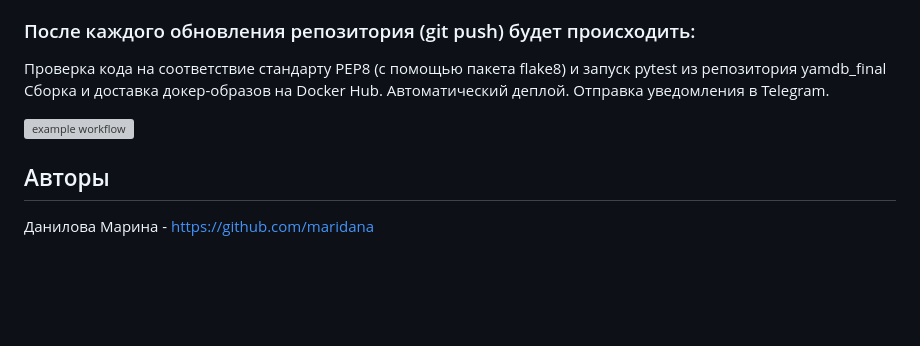
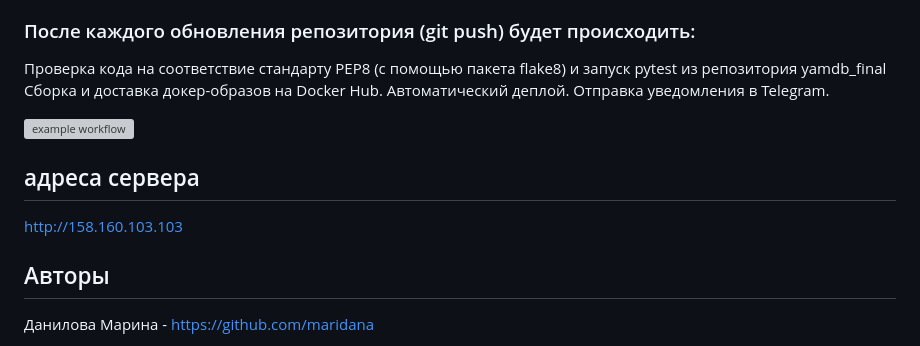
Before and after one commit to ValentinGorovenko/ratings_and_reviews, a Markdown page: README.md, the part around the change. Rendered like a GitHub page; blank space fills up the shorter version; grey boxes are pictures that could not be loaded.

Commit message:
Fixes after review

```diff
--- a/README.md
+++ b/README.md
@@ -79,6 +79,10 @@ TELEGRAM_TOKEN # Токен бота
 
 ![example workflow](https://github.com/ValentinGorovenko/yamdb_final/actions/workflows/yamdb_workflow.yml/badge.svg)
 
+## адреса сервера
+
+http://158.160.103.103
+
 ## Авторы
 Данилова Марина - https://github.com/maridana
 
```
